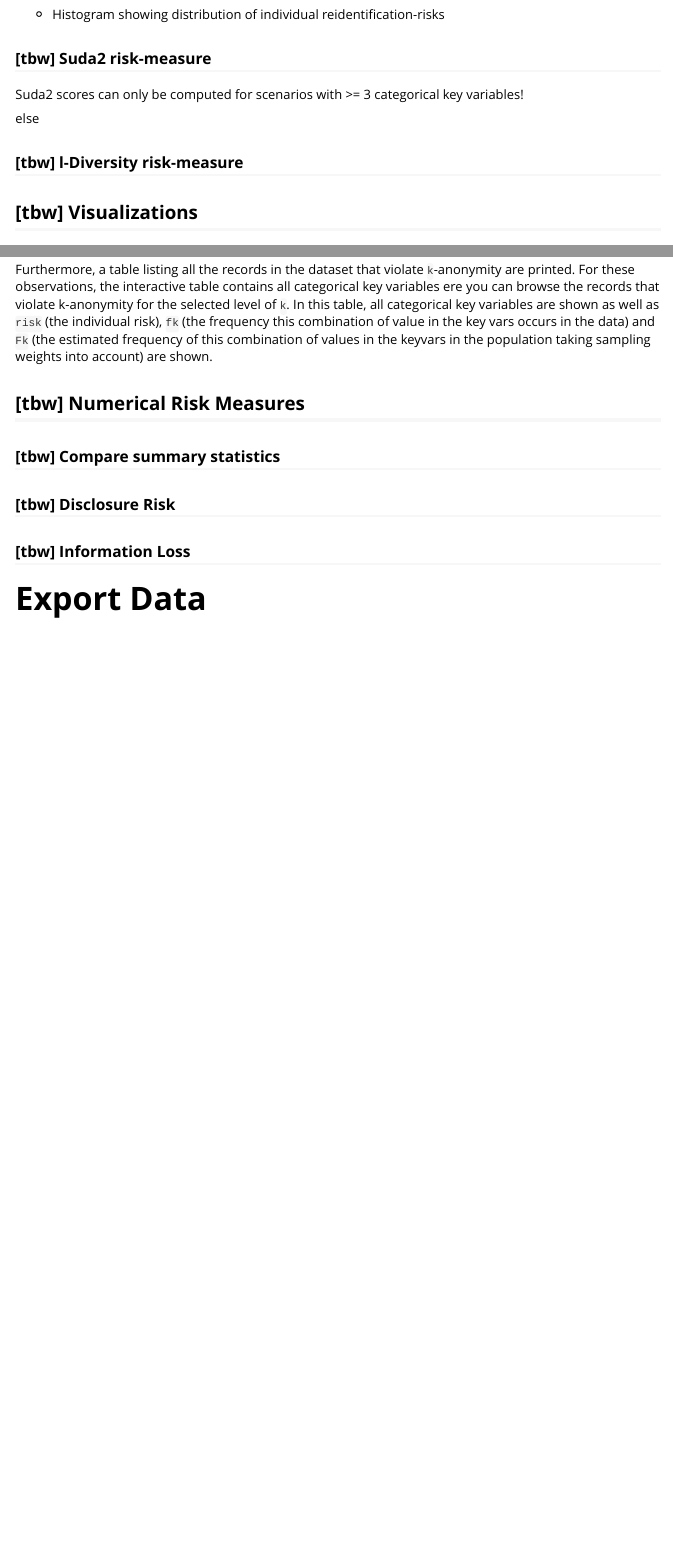
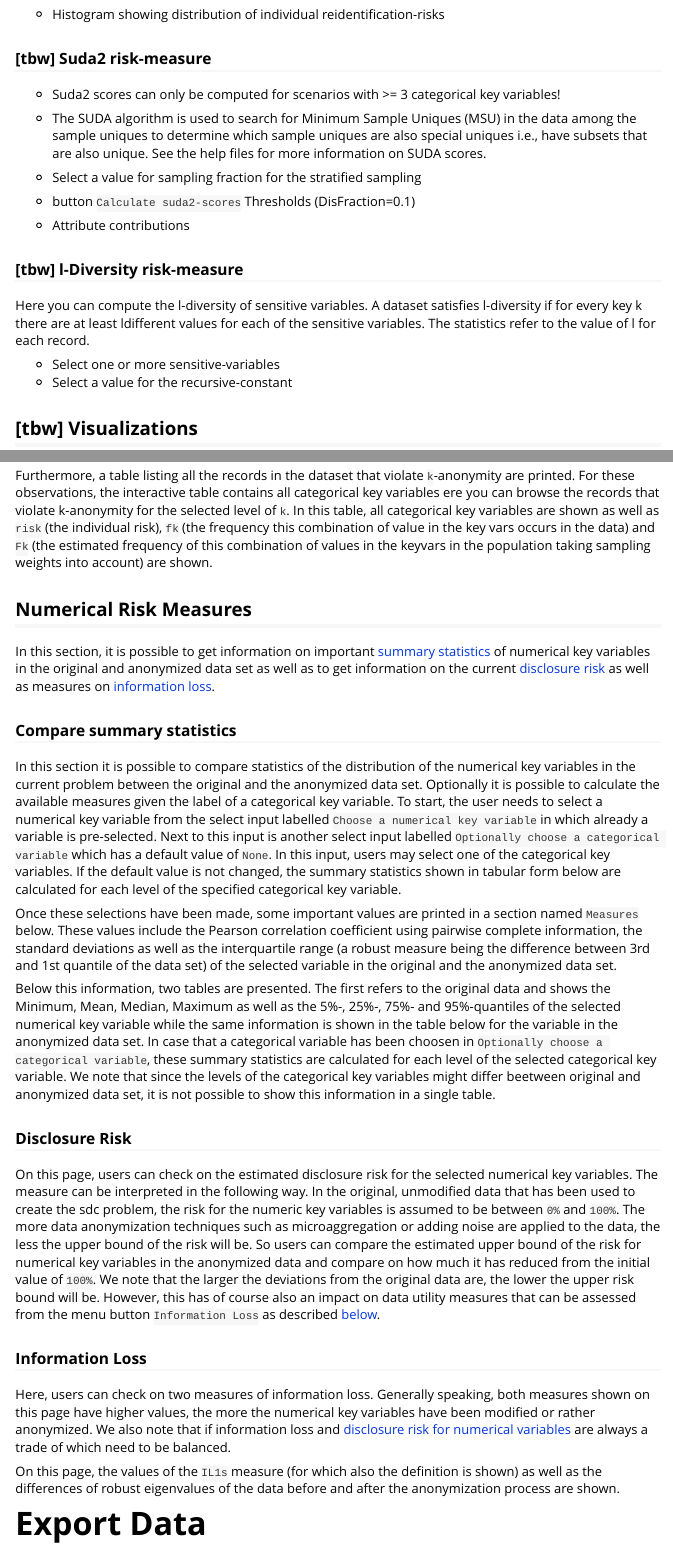
Before and after one commit to sdcTools/sdcMicro, an R Markdown document (vignettes/sdcGUI.Rmd): the page in a window 1100 px wide, from 830 px down, and a second part further down, joined at a grey line. Rendered offline with R 4.5, knitr and Pandoc, with nearby package versions.

Commit message:
+ update vignette on sdcGUI()

```diff
--- a/vignettes/sdcGUI.Rmd
+++ b/vignettes/sdcGUI.Rmd
@@ -519,13 +519,23 @@ Display risky-observations in a Table
 
 ### [tbw] Suda2 risk-measure
 
-Suda2 scores can only be computed for scenarios with >= 3 categorical key variables!
+- Suda2 scores can only be computed for scenarios with >= 3 categorical key variables!
 
-else
+- The SUDA algorithm is used to search for Minimum Sample Uniques (MSU) in the data among the sample uniques to determine which sample uniques are also special uniques i.e., have subsets that are also unique. See the help files for more information on SUDA scores.
+
+- Select a value for sampling fraction for the stratified sampling
+- button `Calculate suda2-scores`
+Thresholds (DisFraction=0.1)
+- Attribute contributions
 
 
 
 ### [tbw] l-Diversity risk-measure
+
+Here you can compute the l-diversity of sensitive variables. A dataset satisfies l-diversity if for every key k there are at least ldifferent values for each of the sensitive variables. The statistics refer to the value of l for each record.
+
+- Select one or more sensitive-variables
+- Select a value for the recursive-constant
 
 ## [tbw] Visualizations
 ### Barplot/Mosaicplot {#res_vis_plot}
@@ -554,10 +564,24 @@ On this page it is possible to find out how many records in the anonymized datas
 
 Furthermore, a table listing all the records in the dataset that violate `k`-anonymity are printed. For these observations, the interactive table contains all categorical key variables ere you can browse the records that violate k-anonymity for the selected level of `k`. In this table, all categorical key variables are shown as well as `risk` (the individual risk), `fk` (the frequency this combination of value in the key vars occurs in the data) and  `Fk` (the estimated frequency of this combination of values in the keyvars in the population taking sampling weights into account) are shown.
 
-## [tbw] Numerical Risk Measures
-### [tbw] Compare summary statistics
-### [tbw] Disclosure Risk
-### [tbw] Information Loss
+## Numerical Risk Measures
+
+In this section, it is possible to get information on important [summary statistics](#numres_summary_stats) of numerical key variables in the original and anonymized data set as well as to get information on the current [disclosure risk](#numres_disclosure_risk) as well as measures on [information loss](#numres_infoloss).
+
+### Compare summary statistics {#numres_summary_stats}
+In this section it is possible to compare statistics of the distribution of the numerical key variables in the current problem between the original and the anonymized data set. Optionally it is possible to calculate the available measures given the label of a categorical key variable. To start, the user needs to select a numerical key variable from the select input labelled `Choose a numerical key variable` in which already a variable is pre-selected. Next to this input is another select input labelled `Optionally choose a categorical variable` which has a default value of `None`. In this input, users may select one of the categorical key variables. If the default value is not changed, the summary statistics shown in tabular form below are calculated for each level of the specified categorical key variable.
+
+Once these selections have been made, some important values are printed in a section named `Measures` below. These values include the Pearson correlation  coefficient using pairwise complete information, the standard deviations as well as the interquartile range (a robust measure being the difference between 3rd and 1st quantile of the data set) of the selected variable in the original and the anonymized data set.
+
+Below this information, two tables are presented. The first refers to the original data and shows the Minimum, Mean, Median, Maximum as well as the 5%-, 25%-, 75%- and 95%-quantiles of the selected numerical key variable while the same information is shown in the table below for the variable in the anonymized data set. In case that a categorical variable has been choosen in `Optionally choose a categorical variable`, these summary statistics are calculated for each level of the selected categorical key variable. We note that since the levels of the categorical key variables might differ beetween original and anonymized data set, it is not possible to show this information in a single table.
+
+### Disclosure Risk {#numres_disclosure_risk}
+On this page, users can check on the estimated disclosure risk for the selected numerical key variables. The measure can be interpreted in the following way. In the original, unmodified data that has been used to create the sdc problem, the risk for the numeric key variables is assumed to be between `0%` and `100%`. The more data anonymization techniques such as microaggregation or adding noise are applied to the data, the less the upper bound of the risk will be. So users can compare the estimated upper bound of the risk for numerical key variables in the anonymized data and compare on how much it has reduced from the initial value of `100%`. We note that the larger the deviations from the original data are, the lower the upper risk bound will be. However, this has of course also an impact on data utility measures that can be assessed from the menu button `Information Loss` as described [below](#numres_infoloss).
+
+### Information Loss {#numres_infoloss}
+Here, users can check on two measures of information loss. Generally speaking, both measures shown on this page have higher values, the more the numerical key variables have been modified or rather anonymized. We also note that if information loss and [disclosure risk for numerical variables](#numres_disclosure_risk) are always a trade of which need to be balanced.
+
+On this page, the values of the `IL1s` measure (for which also the definition is shown) as well as the differences of robust eigenvalues of the data before and after the anonymization process are shown.
 
 # Export Data {#export_data}
 In this tab, the GUI offers the possibiliby to export the current state of the anonymized microdata from the current problem instance to a file in various formats or save a report summarizing the anonymization process as an html-file to disk. If no problem instance has been specified, the user is informed that he needs to create a problem first. By clicking on the button labelled `Create an SDC-Problem`, the GUI changes to the [Anonymize](#anonymize) page, where the user can create a problem. As an alternative, the user may upload a previously saved problem instance. By clicking on the button `Upload a previously saved problem`, the user is taken to the [Undo](#undo) page where he may upload an previously saved problem instance.
```
Also changed, not shown: vignettes/sdcGUI.Rmd (16 more changed lines).
